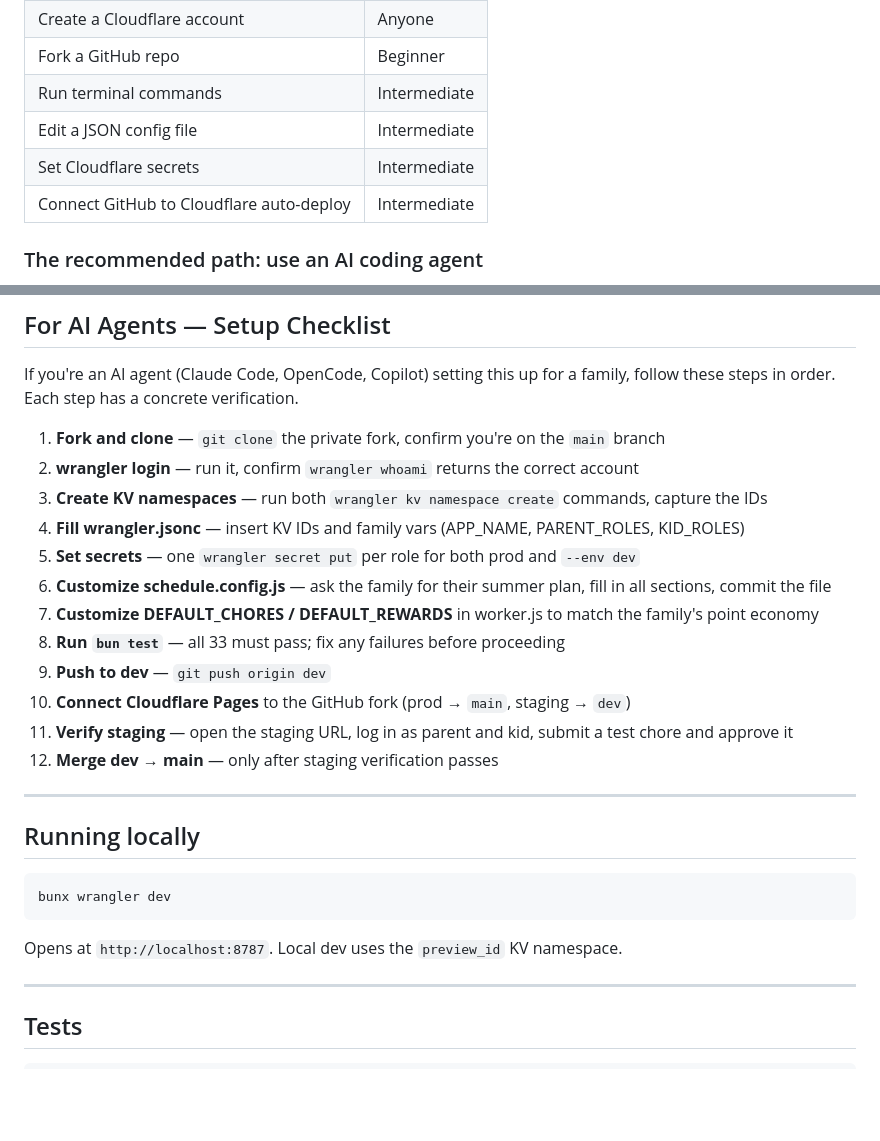
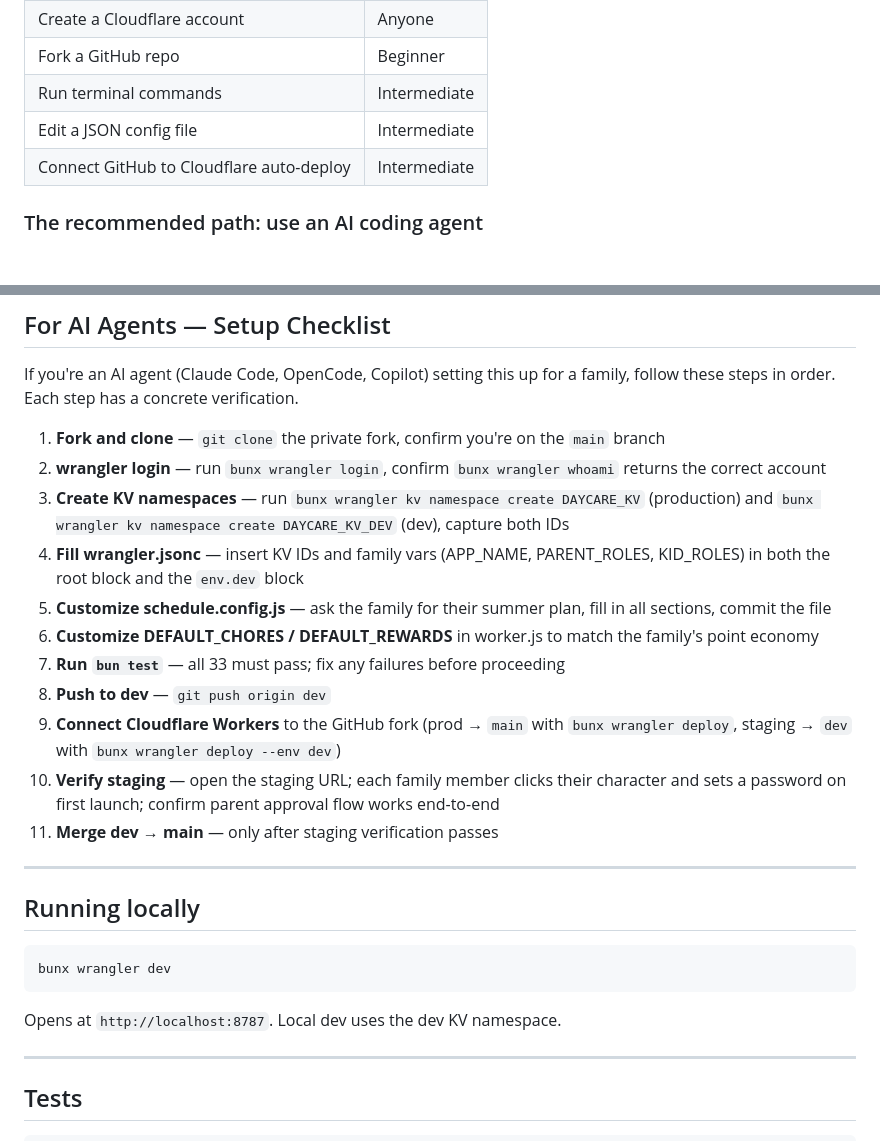
Before and after one commit to Rewdog/daddy-daycare, a Markdown page: README.md, 2 parts joined by grey strips. Rendered like a GitHub page; blank space fills up the shorter version.

````diff
--- a/README.md
+++ b/README.md
@@ -51,7 +51,6 @@ This app is built for parents who want a structured, tech-powered reward system
 | Fork a GitHub repo | Beginner |
 | Run terminal commands | Intermediate |
 | Edit a JSON config file | Intermediate |
-| Set Cloudflare secrets | Intermediate |
 | Connect GitHub to Cloudflare auto-deploy | Intermediate |
 
 ### The recommended path: use an AI coding agent
@@ -238,17 +255,16 @@ Never push directly to `main` — that deploys immediately to the live app your
 If you're an AI agent (Claude Code, OpenCode, Copilot) setting this up for a family, follow these steps in order. Each step has a concrete verification.
 
 1. **Fork and clone** — `git clone` the private fork, confirm you're on the `main` branch
-2. **wrangler login** — run it, confirm `wrangler whoami` returns the correct account
-3. **Create KV namespaces** — run both `wrangler kv namespace create` commands, capture the IDs
-4. **Fill wrangler.jsonc** — insert KV IDs and family vars (APP_NAME, PARENT_ROLES, KID_ROLES)
-5. **Set secrets** — one `wrangler secret put` per role for both prod and `--env dev`
-6. **Customize schedule.config.js** — ask the family for their summer plan, fill in all sections, commit the file
-7. **Customize DEFAULT_CHORES / DEFAULT_REWARDS** in worker.js to match the family's point economy
-8. **Run `bun test`** — all 33 must pass; fix any failures before proceeding
-9. **Push to dev** — `git push origin dev`
-10. **Connect Cloudflare Pages** to the GitHub fork (prod → `main`, staging → `dev`)
-11. **Verify staging** — open the staging URL, log in as parent and kid, submit a test chore and approve it
-12. **Merge dev → main** — only after staging verification passes
+2. **wrangler login** — run `bunx wrangler login`, confirm `bunx wrangler whoami` returns the correct account
+3. **Create KV namespaces** — run `bunx wrangler kv namespace create DAYCARE_KV` (production) and `bunx wrangler kv namespace create DAYCARE_KV_DEV` (dev), capture both IDs
+4. **Fill wrangler.jsonc** — insert KV IDs and family vars (APP_NAME, PARENT_ROLES, KID_ROLES) in both the root block and the `env.dev` block
+5. **Customize schedule.config.js** — ask the family for their summer plan, fill in all sections, commit the file
+6. **Customize DEFAULT_CHORES / DEFAULT_REWARDS** in worker.js to match the family's point economy
+7. **Run `bun test`** — all 33 must pass; fix any failures before proceeding
+8. **Push to dev** — `git push origin dev`
+9. **Connect Cloudflare Workers** to the GitHub fork (prod → `main` with `bunx wrangler deploy`, staging → `dev` with `bunx wrangler deploy --env dev`)
+10. **Verify staging** — open the staging URL; each family member clicks their character and sets a password on first launch; confirm parent approval flow works end-to-end
+11. **Merge dev → main** — only after staging verification passes
 
 ---
 
@@ -258,7 +274,7 @@ If you're an AI agent (Claude Code, OpenCode, Copilot) setting this up for a fam
 bunx wrangler dev
 ```
 
-Opens at `http://localhost:8787`. Local dev uses the `preview_id` KV namespace.
+Opens at `http://localhost:8787`. Local dev uses the dev KV namespace.
 
 ---
 
````
Also changed, not shown: other parts of README.md (+67 -49 lines).
